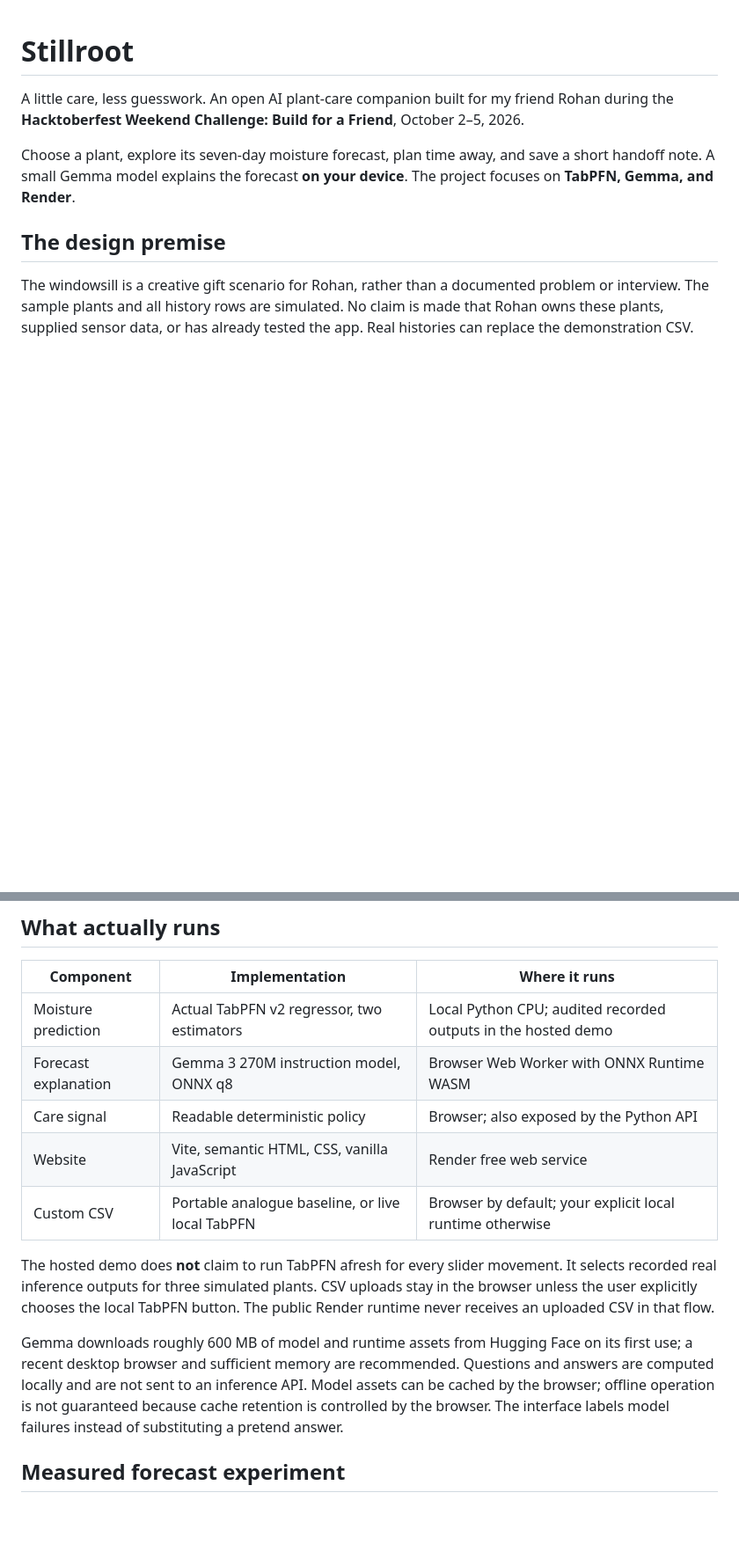
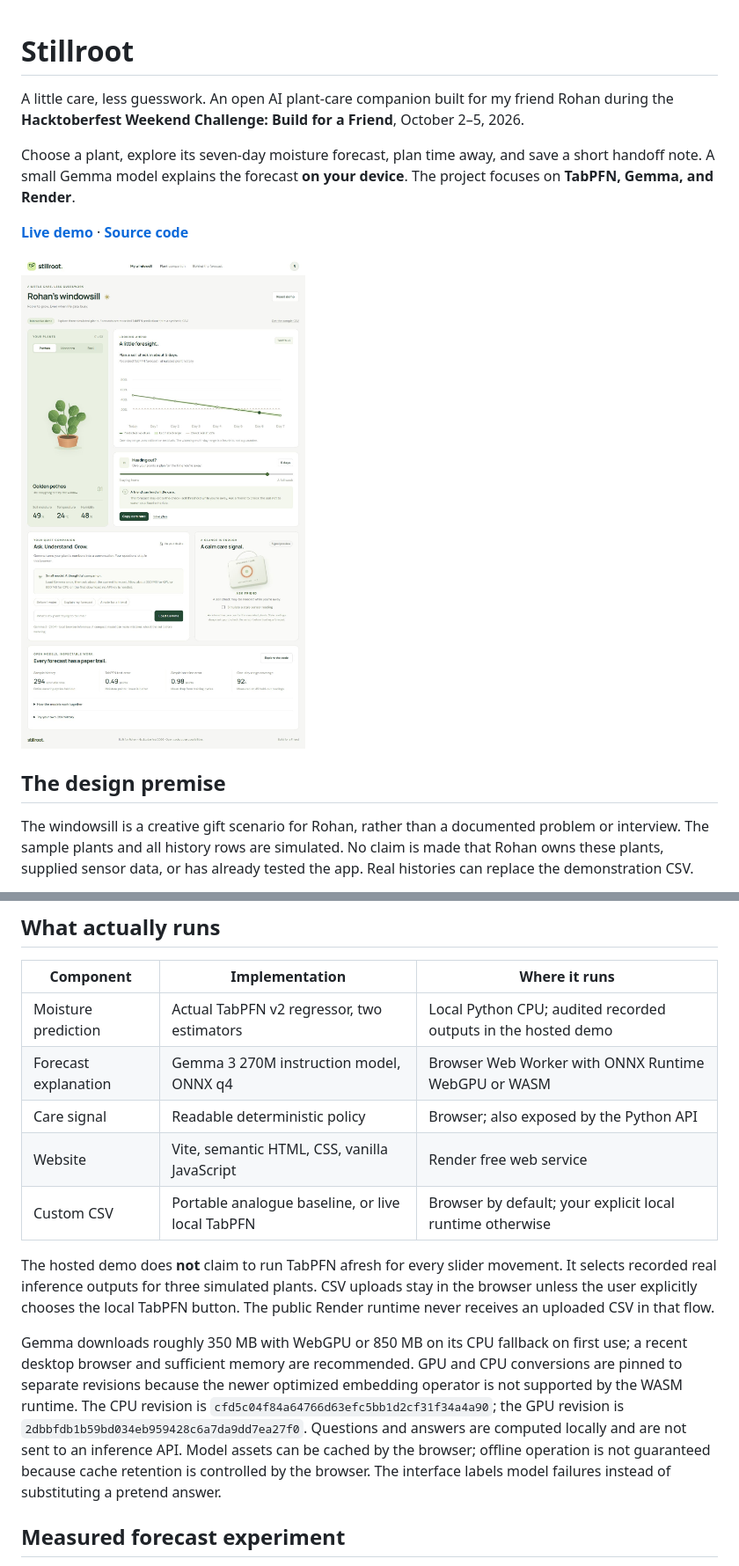
Before and after one commit to faraz-shamim/stillroot, a Markdown page: README.md, 2 parts joined by grey strips. Shown at 88% size. Drawn GitHub-style; pictures changed too: docs/stillroot-desktop.jpg (added); blank space fills up the shorter version.

Commit message:
Verify local Gemma, responsive care flow, and challenge submission evidence

```diff
--- a/README.md
+++ b/README.md
@@ -3,6 +3,10 @@
 A little care, less guesswork. An open AI plant-care companion built for my friend Rohan during the **Hacktoberfest Weekend Challenge: Build for a Friend**, October 2–5, 2026.
 
 Choose a plant, explore its seven-day moisture forecast, plan time away, and save a short handoff note. A small Gemma model explains the forecast **on your device**. The project focuses on **TabPFN, Gemma, and Render**.
+
+**[Live demo](https://stillroot.onrender.com)** · **[Source code](https://github.com/faraz-shamim/stillroot)**
+
+![Stillroot's plant forecast, trip planner, local companion, and evidence panel](docs/stillroot-desktop.jpg)
 
 ## The design premise
 
@@ -13,14 +17,14 @@ The windowsill is a creative gift scenario for Rohan, rather than a documented p
 | Component | Implementation | Where it runs |
 |---|---|---|
 | Moisture prediction | Actual TabPFN v2 regressor, two estimators | Local Python CPU; audited recorded outputs in the hosted demo |
-| Forecast explanation | Gemma 3 270M instruction model, ONNX q8 | Browser Web Worker with ONNX Runtime WASM |
+| Forecast explanation | Gemma 3 270M instruction model, ONNX q4 | Browser Web Worker with ONNX Runtime WebGPU or WASM |
 | Care signal | Readable deterministic policy | Browser; also exposed by the Python API |
 | Website | Vite, semantic HTML, CSS, vanilla JavaScript | Render free web service |
 | Custom CSV | Portable analogue baseline, or live local TabPFN | Browser by default; your explicit local runtime otherwise |
 
 The hosted demo does **not** claim to run TabPFN afresh for every slider movement. It selects recorded real inference outputs for three simulated plants. CSV uploads stay in the browser unless the user explicitly chooses the local TabPFN button. The public Render runtime never receives an uploaded CSV in that flow.
 
-Gemma downloads roughly 600 MB of model and runtime assets from Hugging Face on its first use; a recent desktop browser and sufficient memory are recommended. Questions and answers are computed locally and are not sent to an inference API. Model assets can be cached by the browser; offline operation is not guaranteed because cache retention is controlled by the browser. The interface labels model failures instead of substituting a pretend answer.
+Gemma downloads roughly 350 MB with WebGPU or 850 MB on its CPU fallback on first use; a recent desktop browser and sufficient memory are recommended. GPU and CPU conversions are pinned to separate revisions because the newer optimized embedding operator is not supported by the WASM runtime. The CPU revision is `cfd5c04f84a64766d63efc5bb1d2cf31f34a4a90`; the GPU revision is `2dbbfdb1b59bd034eb959428c6a7da9dd7ea27f0`. Questions and answers are computed locally and are not sent to an inference API. Model assets can be cached by the browser; offline operation is not guaranteed because cache retention is controlled by the browser. The interface labels model failures instead of substituting a pretend answer.
 
 ## Measured forecast experiment
 
```
Also changed, not shown: other parts of README.md (+2 -0 lines), docs/submission.md (added, +109 -0 lines), docs/stillroot-mobile.jpg (added), 5 other files.
